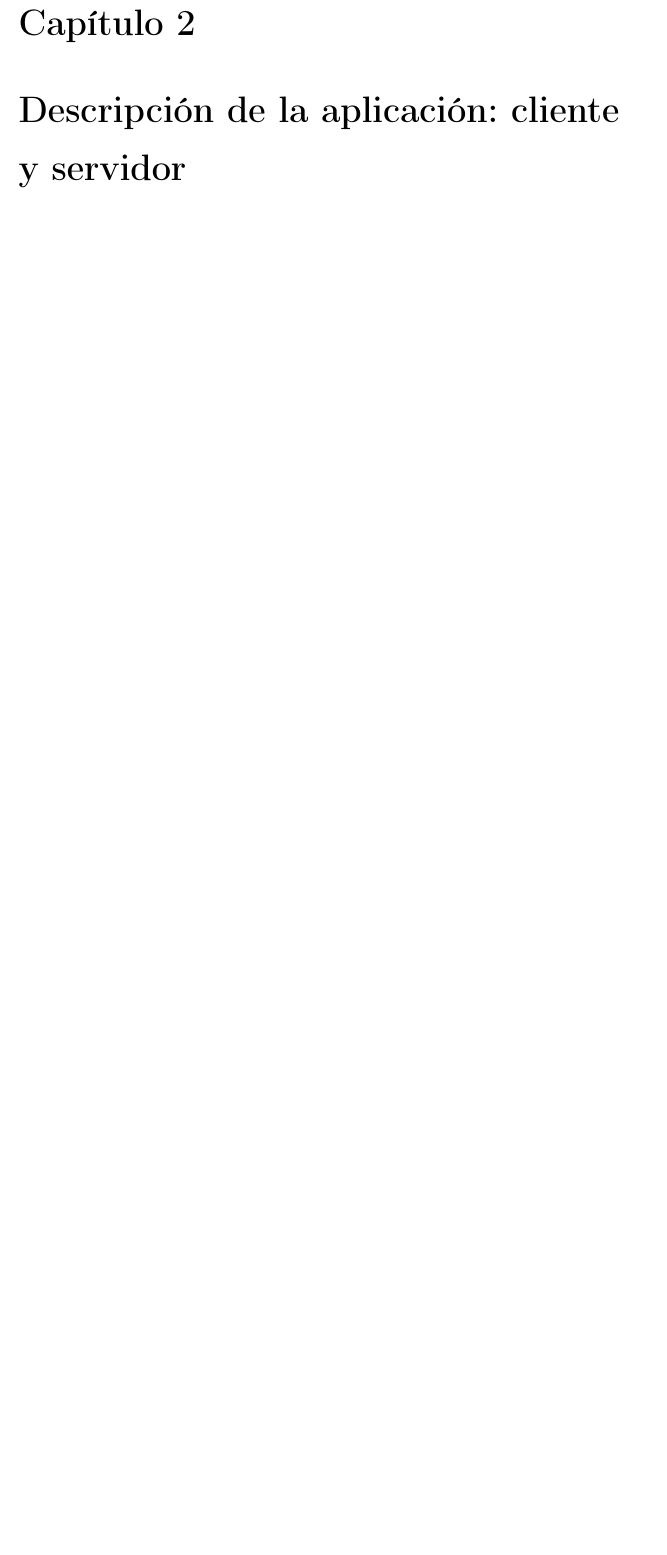
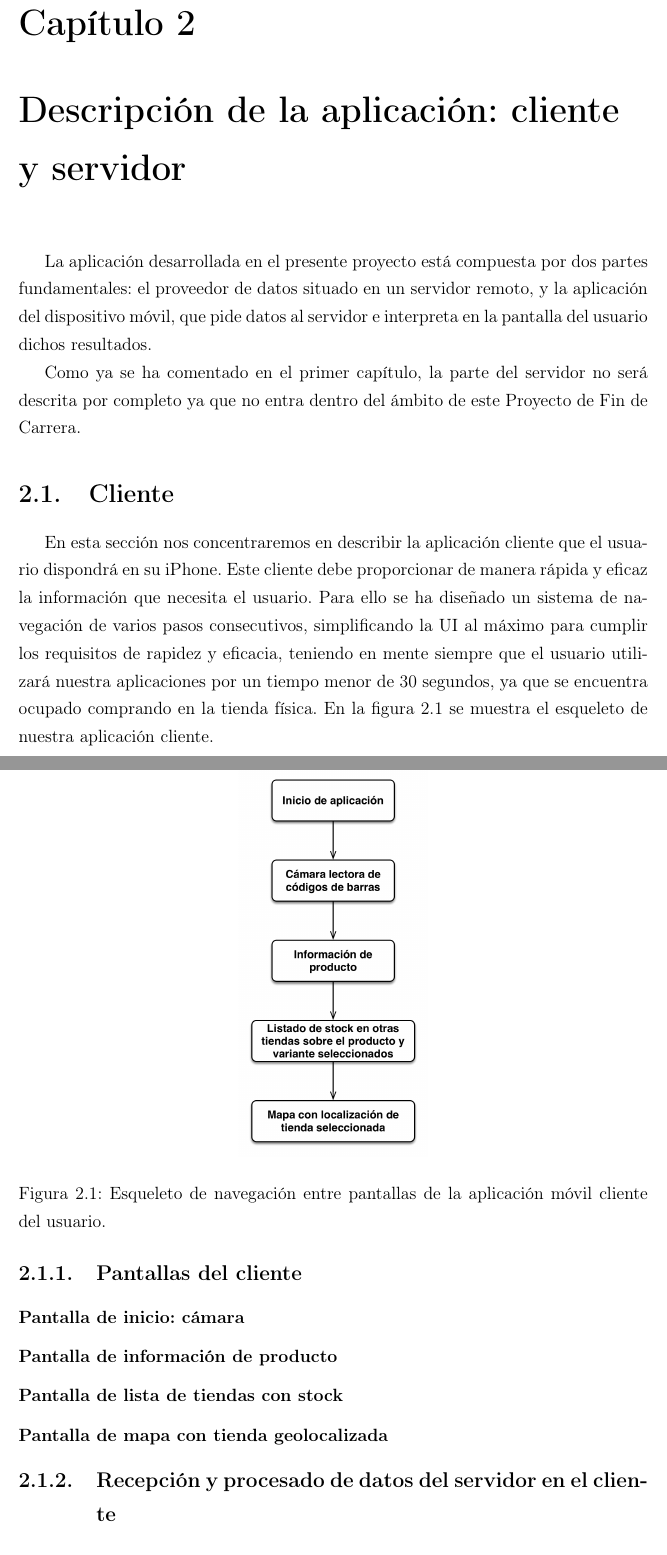
Before and after one commit to danilopez/EIS, a LaTeX book (Memoria/A0.Master.tex, which reads Memoria/Capitulo02.tex): part of page 35 of 50 before the commit and two parts of pages 35 and 36 of 50 after it, the two joined at a grey line, cut so that both start at the same text, the shorter picture padded with empty space. Compiled offline with pdfLaTeX.

Commit message:
Empieza capitulo 2

```diff
--- a/Memoria/Capitulo02.tex
+++ b/Memoria/Capitulo02.tex
@@ -1,5 +1,32 @@
 %!TEX root = A0.Master.tex
 \chapterbegin{Descripción de la aplicación: cliente y servidor}
 
+La aplicación desarrollada en el presente proyecto está compuesta por dos partes fundamentales: el proveedor de datos situado en un servidor remoto, y la aplicación del dispositivo móvil, que pide datos al servidor e interpreta en la pantalla del usuario dichos resultados.
+
+Como ya se ha comentado en el primer capítulo, la parte del servidor no será descrita por completo ya que no entra dentro del ámbito de este Proyecto de Fin de Carrera.
+
+\section{Cliente}
+En esta sección nos concentraremos en describir la aplicación cliente que el usuario dispondrá en su iPhone. Este cliente debe proporcionar de manera rápida y eficaz la información que necesita el usuario. Para ello se ha diseñado un sistema de navegación de varios pasos consecutivos, simplificando la UI al máximo para cumplir los requisitos de rapidez y eficacia, teniendo en mente siempre que el usuario utilizará nuestra aplicaciones por un tiempo menor de 30 segundos, ya que se encuentra ocupado comprando en la tienda física. En la figura \ref{fig:esqueleto} se muestra el esqueleto de nuestra aplicación cliente.
+
+\begin{figure}[h]
+	\centering
+		\includegraphics[width=0.3\textwidth]{./img/esqueleto-app.png}
+	\caption{Esqueleto de navegación entre pantallas de la aplicación móvil cliente del usuario.}
+	\label{fig:esqueleto}
+\end{figure}
+
+\subsection{Pantallas del cliente}
+
+\subsubsection{Pantalla de inicio: cámara}
+
+\subsubsection{Pantalla de información de producto}
+
+\subsubsection{Pantalla de lista de tiendas con stock}
+
+\subsubsection{Pantalla de mapa con tienda geolocalizada}
+
+\subsection{Recepción y procesado de datos del servidor en el cliente}
+
+\section{Servidor}
 
 \chapterend
```
Also changed, not shown: Memoria/E1.Bibliografia.tex (+0 -1 lines), Memoria/img/esqueleto-app.png (added).
